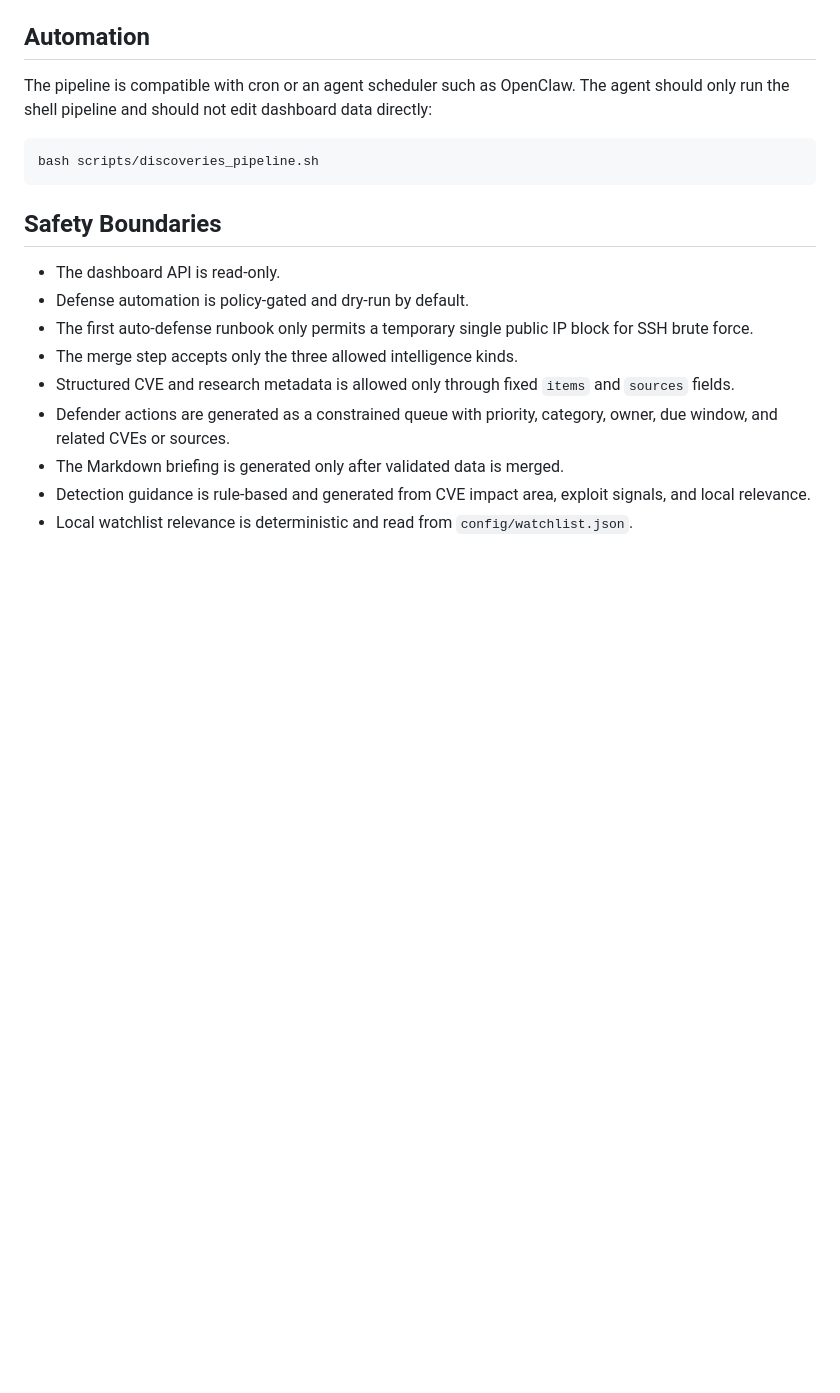
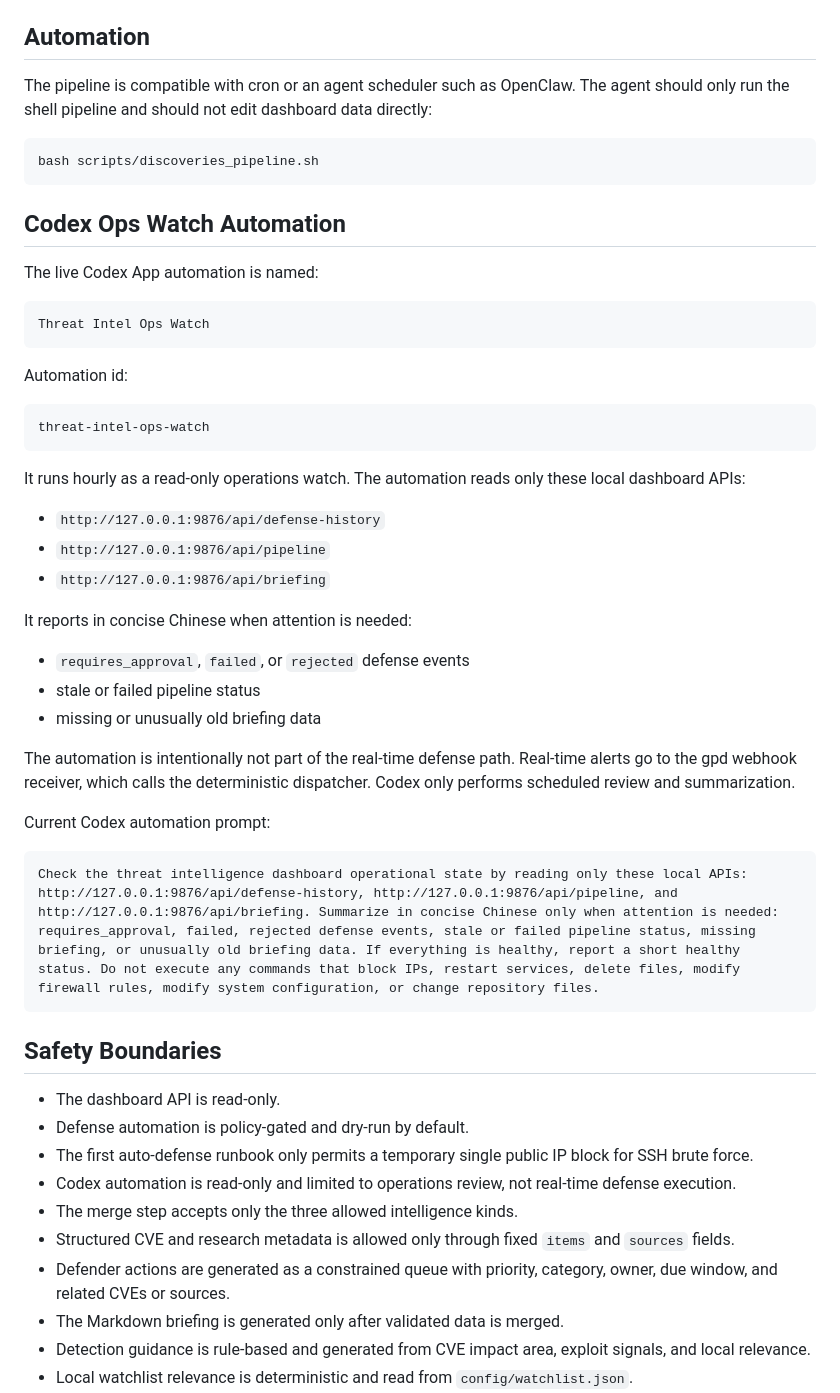
Before and after one commit to DarkDav1/threat-intel-dashboard, a Markdown page: README.md, the part around the change. Rendered like a GitHub page; blank space fills up the shorter version.

Commit message:
Document Codex ops watch automation

````diff
--- a/README.md
+++ b/README.md
@@ -289,11 +289,49 @@ The pipeline is compatible with cron or an agent scheduler such as OpenClaw. The
 bash scripts/discoveries_pipeline.sh
 ```
 
+## Codex Ops Watch Automation
+
+The live Codex App automation is named:
+
+```text
+Threat Intel Ops Watch
+```
+
+Automation id:
+
+```text
+threat-intel-ops-watch
+```
+
+It runs hourly as a read-only operations watch. The automation reads only these
+local dashboard APIs:
+
+- `http://127.0.0.1:9876/api/defense-history`
+- `http://127.0.0.1:9876/api/pipeline`
+- `http://127.0.0.1:9876/api/briefing`
+
+It reports in concise Chinese when attention is needed:
+
+- `requires_approval`, `failed`, or `rejected` defense events
+- stale or failed pipeline status
+- missing or unusually old briefing data
+
+The automation is intentionally not part of the real-time defense path. Real-time
+alerts go to the gpd webhook receiver, which calls the deterministic dispatcher.
+Codex only performs scheduled review and summarization.
+
+Current Codex automation prompt:
+
+```text
+Check the threat intelligence dashboard operational state by reading only these local APIs: http://127.0.0.1:9876/api/defense-history, http://127.0.0.1:9876/api/pipeline, and http://127.0.0.1:9876/api/briefing. Summarize in concise Chinese only when attention is needed: requires_approval, failed, rejected defense events, stale or failed pipeline status, missing briefing, or unusually old briefing data. If everything is healthy, report a short healthy status. Do not execute any commands that block IPs, restart services, delete files, modify firewall rules, modify system configuration, or change repository files.
+```
+
 ## Safety Boundaries
 
 - The dashboard API is read-only.
 - Defense automation is policy-gated and dry-run by default.
 - The first auto-defense runbook only permits a temporary single public IP block for SSH brute force.
+- Codex automation is read-only and limited to operations review, not real-time defense execution.
 - The merge step accepts only the three allowed intelligence kinds.
 - Structured CVE and research metadata is allowed only through fixed `items` and `sources` fields.
 - Defender actions are generated as a constrained queue with priority, category, owner, due window, and related CVEs or sources.
````
